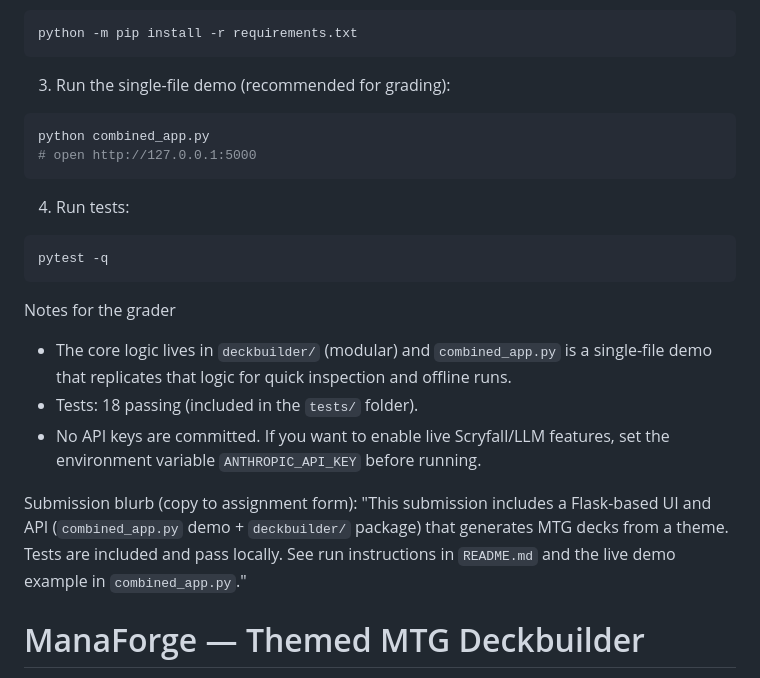
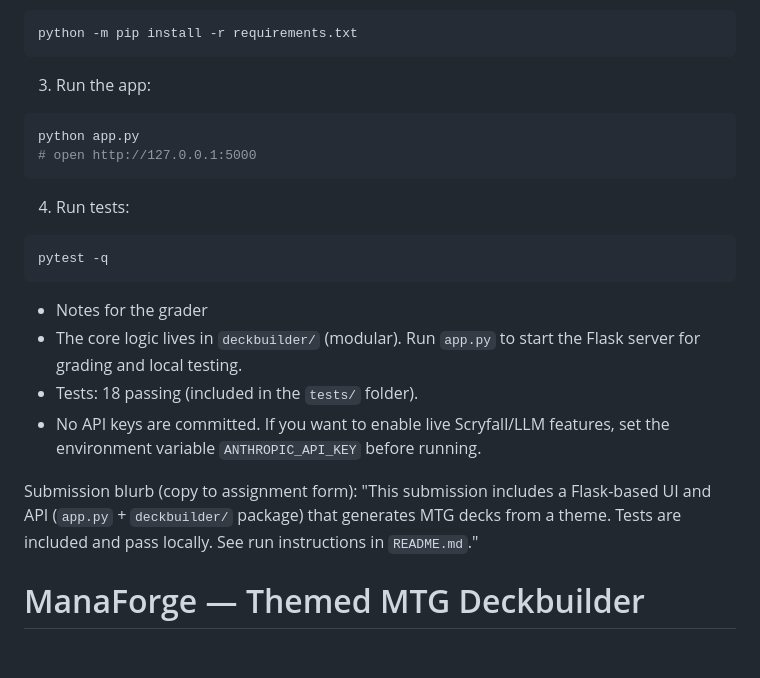
Before and after one commit to Llexinoc/MTGDeckBuilder, a Markdown page: README.md, the part around the change. Rendered like a GitHub page; blank space fills up the shorter version.

Commit message:
Use app.py for demo; remove references to combined_app.py

````diff
--- a/README.md
+++ b/README.md
@@ -16,10 +16,10 @@ python -m venv .venv
 python -m pip install -r requirements.txt
 ```
 
-3. Run the single-file demo (recommended for grading):
+3. Run the app:
 
 ```powershell
-python combined_app.py
+python app.py
 # open http://127.0.0.1:5000
 ```
 
@@ -29,13 +29,13 @@ python combined_app.py
 pytest -q
 ```
 
-Notes for the grader
-- The core logic lives in `deckbuilder/` (modular) and `combined_app.py` is a single-file demo that replicates that logic for quick inspection and offline runs.
+- Notes for the grader
+- The core logic lives in `deckbuilder/` (modular). Run `app.py` to start the Flask server for grading and local testing.
 - Tests: 18 passing (included in the `tests/` folder).
 - No API keys are committed. If you want to enable live Scryfall/LLM features, set the environment variable `ANTHROPIC_API_KEY` before running.
 
 Submission blurb (copy to assignment form):
-"This submission includes a Flask-based UI and API (`combined_app.py` demo + `deckbuilder/` package) that generates MTG decks from a theme. Tests are included and pass locally. See run instructions in `README.md` and the live demo example in `combined_app.py`."
+"This submission includes a Flask-based UI and API (`app.py` + `deckbuilder/` package) that generates MTG decks from a theme. Tests are included and pass locally. See run instructions in `README.md`."
 # ManaForge — Themed MTG Deckbuilder
 
 Type a description of the deck you want ("a Red Rising rebellion against a
````
